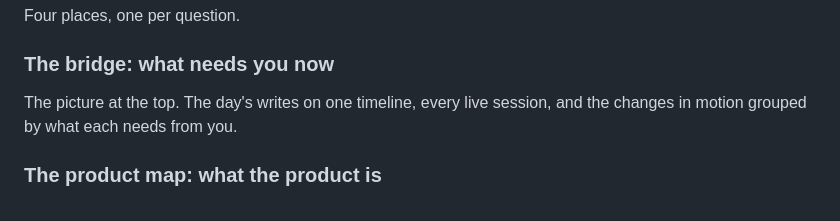
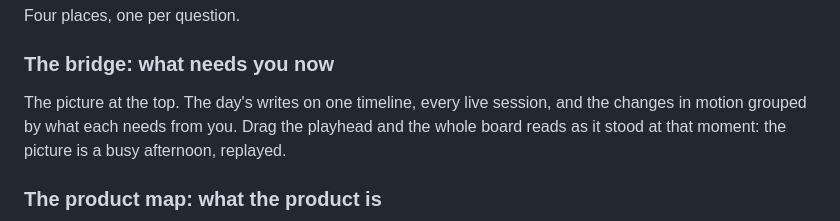
Before and after one commit to vinhvanvu/pjman, a Markdown page: README.md, the part around one of its changes. Drawn GitHub-style.

```diff
--- a/README.md
+++ b/README.md
@@ -69,7 +69,7 @@ Four places, one per question.
 
 ### The bridge: what needs you now
 
-The picture at the top. The day's writes on one timeline, every live session, and the changes in motion grouped by what each needs from you.
+The picture at the top. The day's writes on one timeline, every live session, and the changes in motion grouped by what each needs from you. Drag the playhead and the whole board reads as it stood at that moment: the picture is a busy afternoon, replayed.
 
 ### The product map: what the product is
 
```
Also changed, not shown: other parts of README.md (+1 -1 lines), assets/hero.png.
